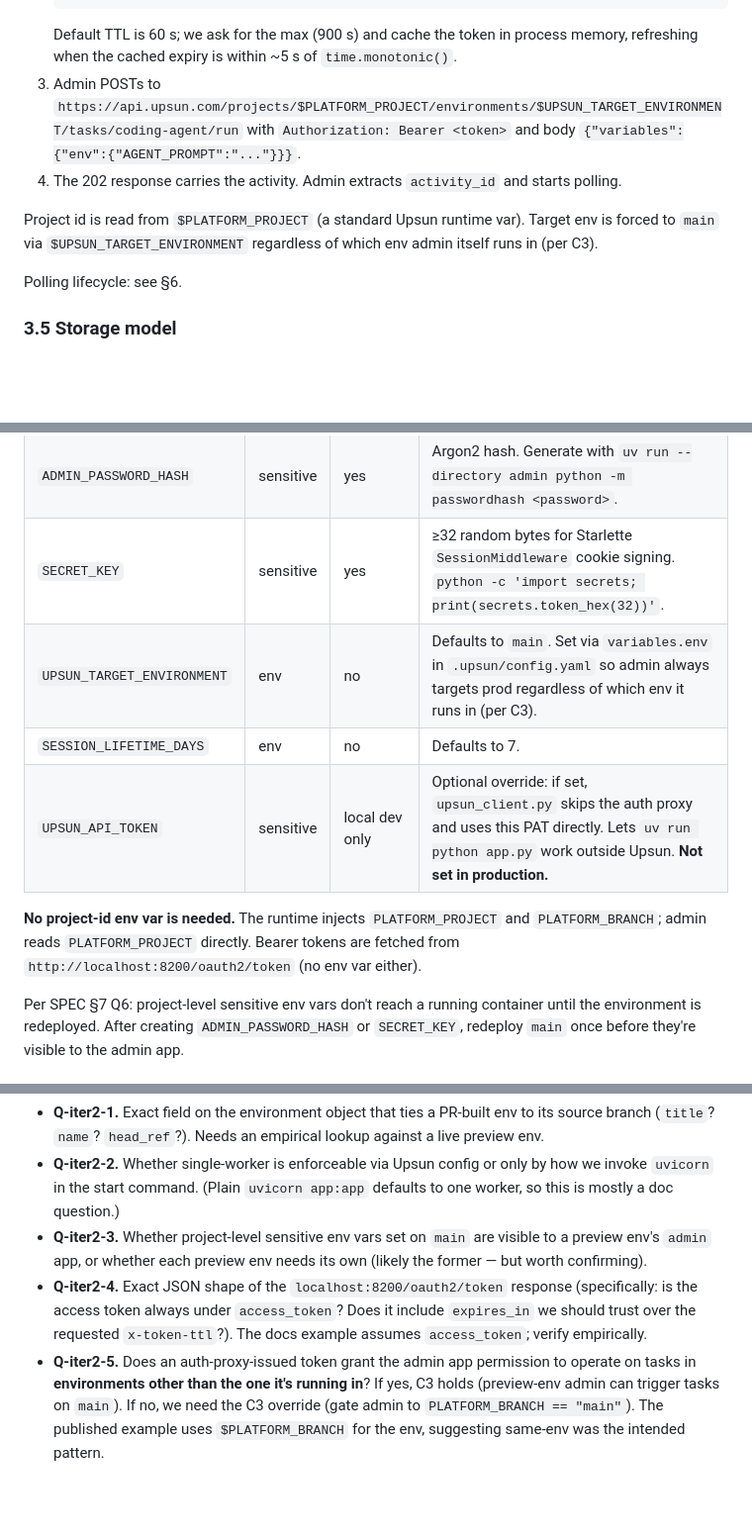
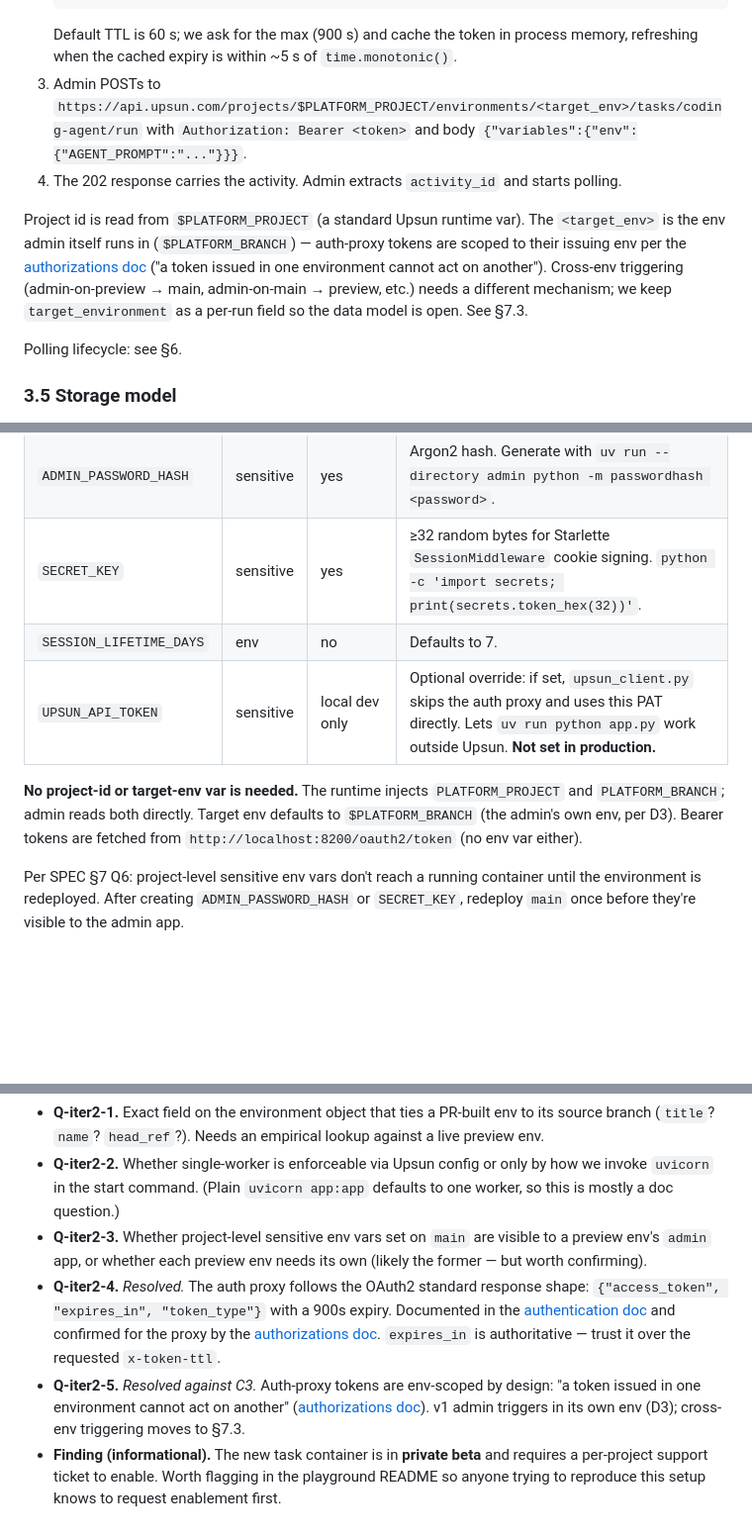
Before and after one commit to nicogommen/upsun-task-playground, a Markdown page: ITERATION-2.md, 3 parts joined by grey strips. Shown at 99% size. Drawn GitHub-style; blank space fills up the shorter version.

````diff
--- a/ITERATION-2.md
+++ b/ITERATION-2.md
@@ -109,10 +109,10 @@ The admin app uses Upsun's per-container auth proxy and the platform's `authoriz
        return body["access_token"], time.monotonic() + int(body.get("expires_in", 60))
    ```
    Default TTL is 60 s; we ask for the max (900 s) and cache the token in process memory, refreshing when the cached expiry is within ~5 s of `time.monotonic()`.
-3. Admin POSTs to `https://api.upsun.com/projects/$PLATFORM_PROJECT/environments/$UPSUN_TARGET_ENVIRONMENT/tasks/coding-agent/run` with `Authorization: Bearer <token>` and body `{"variables":{"env":{"AGENT_PROMPT":"..."}}}`.
+3. Admin POSTs to `https://api.upsun.com/projects/$PLATFORM_PROJECT/environments/<target_env>/tasks/coding-agent/run` with `Authorization: Bearer <token>` and body `{"variables":{"env":{"AGENT_PROMPT":"..."}}}`.
 4. The 202 response carries the activity. Admin extracts `activity_id` and starts polling.
 
-Project id is read from `$PLATFORM_PROJECT` (a standard Upsun runtime var). Target env is forced to `main` via `$UPSUN_TARGET_ENVIRONMENT` regardless of which env admin itself runs in (per C3).
+Project id is read from `$PLATFORM_PROJECT` (a standard Upsun runtime var). The `<target_env>` is the env admin itself runs in (`$PLATFORM_BRANCH`) — auth-proxy tokens are scoped to their issuing env per the [authorizations doc](https://upsun-c9761871-492-new-task-container.mintlify.app/docs/configure-apps/image-properties/authorizations) ("a token issued in one environment cannot act on another"). Cross-env triggering (admin-on-preview → main, admin-on-main → preview, etc.) needs a different mechanism; we keep `target_environment` as a per-run field so the data model is open. See §7.3.
 
 Polling lifecycle: see §6.
 
@@ -322,11 +321,10 @@ The `coding-agent` task block stays as in iteration 1 (`source.root: /coding-age
 | `ADMIN_USERNAME` | env | no | Defaults to `admin`. |
 | `ADMIN_PASSWORD_HASH` | sensitive | yes | Argon2 hash. Generate with `uv run --directory admin python -m passwordhash <password>`. |
 | `SECRET_KEY` | sensitive | yes | ≥32 random bytes for Starlette `SessionMiddleware` cookie signing. `python -c 'import secrets; print(secrets.token_hex(32))'`. |
-| `UPSUN_TARGET_ENVIRONMENT` | env | no | Defaults to `main`. Set via `variables.env` in `.upsun/config.yaml` so admin always targets prod regardless of which env it runs in (per C3). |
 | `SESSION_LIFETIME_DAYS` | env | no | Defaults to 7. |
 | `UPSUN_API_TOKEN` | sensitive | local dev only | Optional override: if set, `upsun_client.py` skips the auth proxy and uses this PAT directly. Lets `uv run python app.py` work outside Upsun. **Not set in production.** |
 
-**No project-id env var is needed.** The runtime injects `PLATFORM_PROJECT` and `PLATFORM_BRANCH`; admin reads `PLATFORM_PROJECT` directly. Bearer tokens are fetched from `http://localhost:8200/oauth2/token` (no env var either).
+**No project-id or target-env var is needed.** The runtime injects `PLATFORM_PROJECT` and `PLATFORM_BRANCH`; admin reads both directly. Target env defaults to `$PLATFORM_BRANCH` (the admin's own env, per D3). Bearer tokens are fetched from `http://localhost:8200/oauth2/token` (no env var either).
 
 Per SPEC §7 Q6: project-level sensitive env vars don't reach a running container until the environment is redeployed. After creating `ADMIN_PASSWORD_HASH` or `SECRET_KEY`, redeploy `main` once before they're visible to the admin app.
 
@@ -492,5 +508,6 @@ To be filled in as we build, in the same shape as SPEC §7. Likely candidates:
 - **Q-iter2-1.** Exact field on the environment object that ties a PR-built env to its source branch (`title`? `name`? `head_ref`?). Needs an empirical lookup against a live preview env.
 - **Q-iter2-2.** Whether single-worker is enforceable via Upsun config or only by how we invoke `uvicorn` in the start command. (Plain `uvicorn app:app` defaults to one worker, so this is mostly a doc question.)
 - **Q-iter2-3.** Whether project-level sensitive env vars set on `main` are visible to a preview env's `admin` app, or whether each preview env needs its own (likely the former — but worth confirming).
-- **Q-iter2-4.** Exact JSON shape of the `localhost:8200/oauth2/token` response (specifically: is the access token always under `access_token`? Does it include `expires_in` we should trust over the requested `x-token-ttl`?). The docs example assumes `access_token`; verify empirically.
-- **Q-iter2-5.** Does an auth-proxy-issued token grant the admin app permission to operate on tasks in **environments other than the one it's running in**? If yes, C3 holds (preview-env admin can trigger tasks on `main`). If no, we need the C3 override (gate admin to `PLATFORM_BRANCH == "main"`). The published example uses `$PLATFORM_BRANCH` for the env, suggesting same-env was the intended pattern.
+- **Q-iter2-4.** *Resolved.* The auth proxy follows the OAuth2 standard response shape: `{"access_token", "expires_in", "token_type"}` with a 900s expiry. Documented in the [authentication doc](https://developer.upsun.com/api/rest/authentication.md) and confirmed for the proxy by the [authorizations doc](https://upsun-c9761871-492-new-task-container.mintlify.app/docs/configure-apps/image-properties/authorizations). `expires_in` is authoritative — trust it over the requested `x-token-ttl`.
+- **Q-iter2-5.** *Resolved against C3.* Auth-proxy tokens are env-scoped by design: "a token issued in one environment cannot act on another" ([authorizations doc](https://upsun-c9761871-492-new-task-container.mintlify.app/docs/configure-apps/image-properties/authorizations)). v1 admin triggers in its own env (D3); cross-env triggering moves to §7.3.
+- **Finding (informational).** The new task container is in **private beta** and requires a per-project support ticket to enable. Worth flagging in the playground README so anyone trying to reproduce this setup knows to request enablement first.
````
Also changed, not shown: other parts of ITERATION-2.md (+24 -7 lines).
